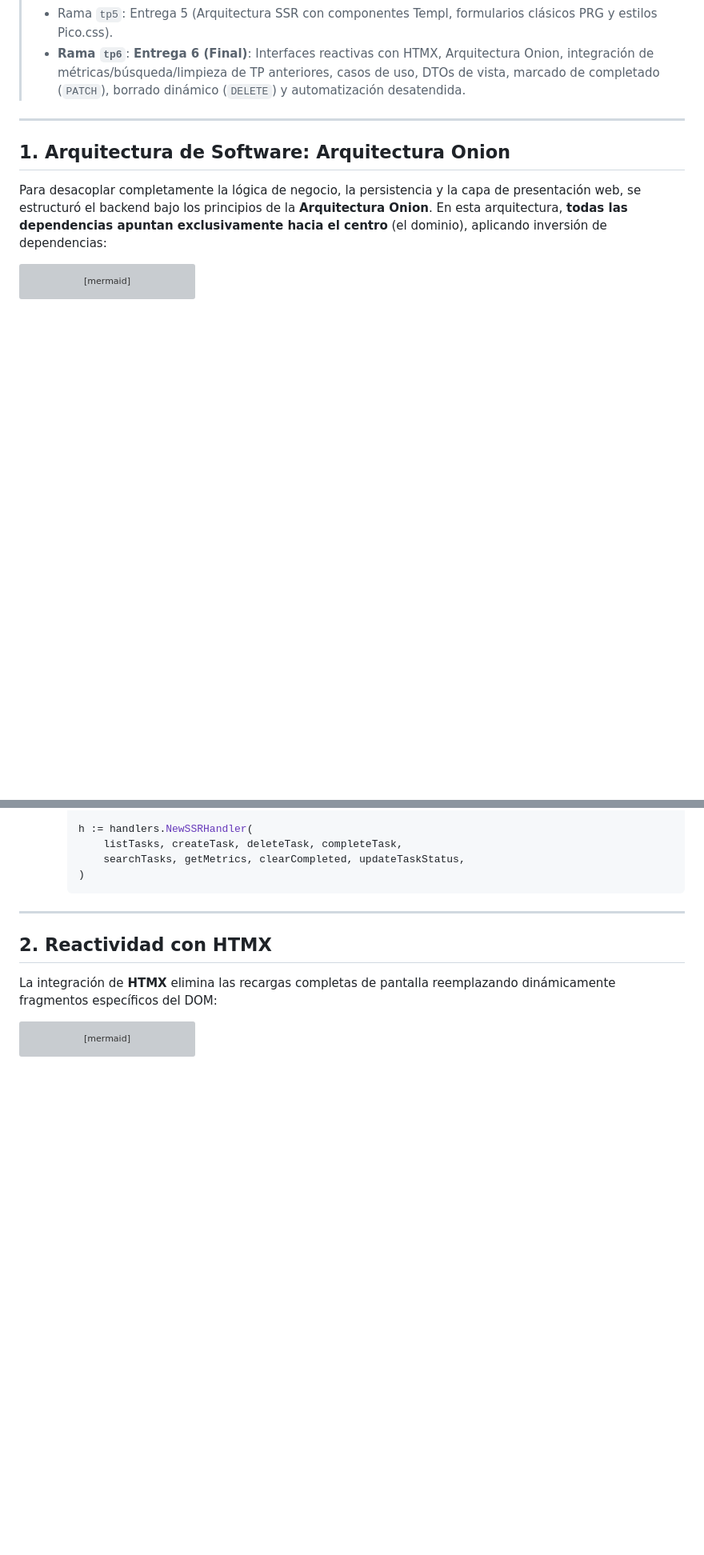
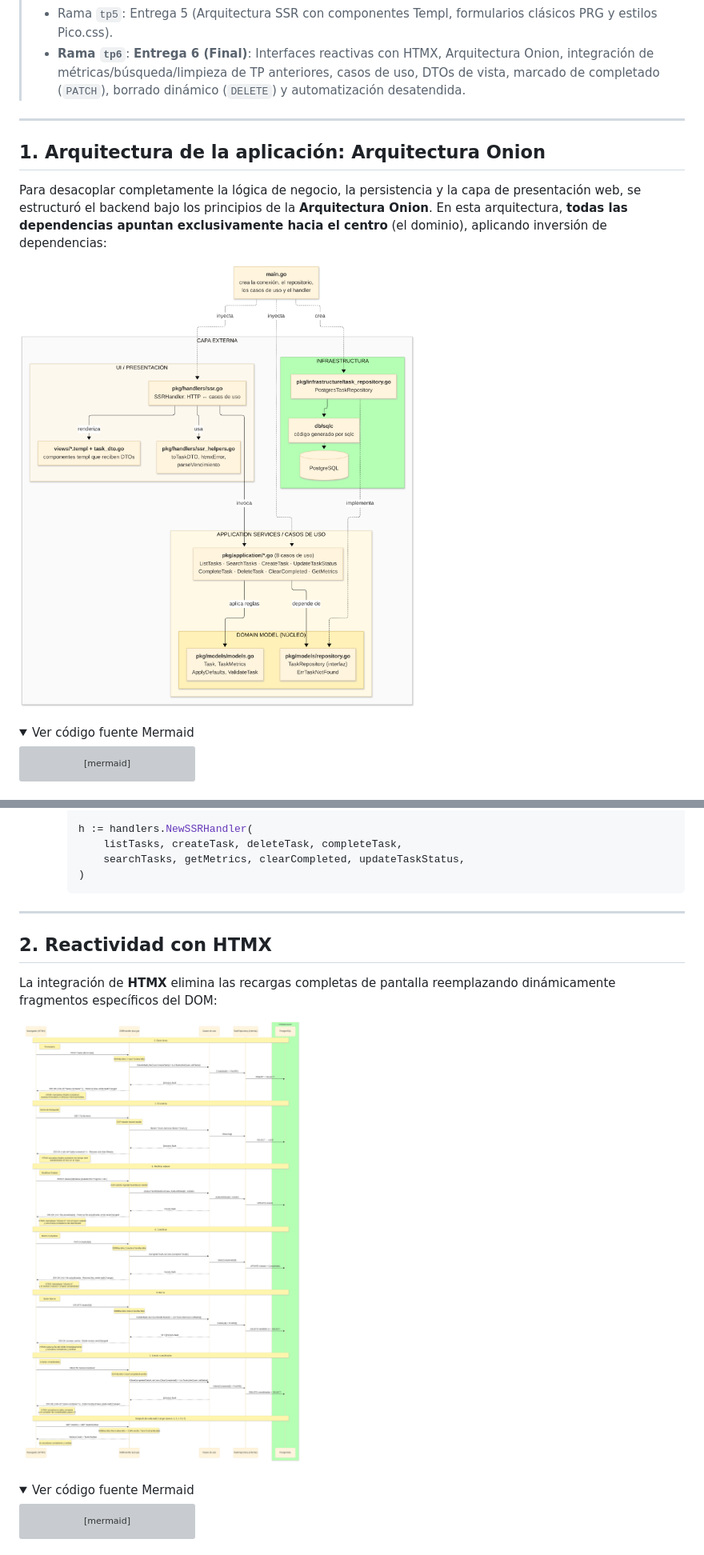
Before and after one commit to AlexisRamundo/Trabajo-de-cursada-grupo22, a Markdown page: README.md, 2 parts joined by grey strips. Shown at 80% size. Rendered like a GitHub page; pictures changed too: docs/img/arquitectura.png (added), docs/img/flujo.png (added); folded sections open; blank space fills up the shorter version; grey boxes are pictures that could not be loaded.

Commit message:
act README tp6

````diff
--- a/README.md
+++ b/README.md
@@ -14,9 +14,14 @@ Sexta y última entrega del Trabajo Práctico de cursada. En esta etapa se evolu
 
 ---
 
-## 1. Arquitectura de Software: Arquitectura Onion
+## 1. Arquitectura de la aplicación: Arquitectura Onion
 
 Para desacoplar completamente la lógica de negocio, la persistencia y la capa de presentación web, se estructuró el backend bajo los principios de la **Arquitectura Onion**. En esta arquitectura, **todas las dependencias apuntan exclusivamente hacia el centro** (el dominio), aplicando inversión de dependencias:
+
+![Arquitectura Onion](docs/img/arquitectura.png)
+
+<details>
+<summary>Ver código fuente Mermaid</summary>
 
 ```mermaid
 %%{init: {'theme': 'base', 'themeVariables': {'edgeLabelBackground': '#ffffff'}, 'flowchart': {'nodeSpacing': 30, 'rankSpacing': 45, 'wrappingWidth': 420}}}%%
@@ -126,6 +135,11 @@ flowchart TB
 ## 2. Reactividad con HTMX
 
 La integración de **HTMX** elimina las recargas completas de pantalla reemplazando dinámicamente fragmentos específicos del DOM:
+
+![Secuencia de flujo Reactividad HTMX](docs/img/flujo.png)
+
+<details>
+<summary>Ver código fuente Mermaid</summary>
 
 ```mermaid
 %%{init: {'theme': 'base'}}%%
````
Also changed, not shown: other parts of README.md (+9 -0 lines).
